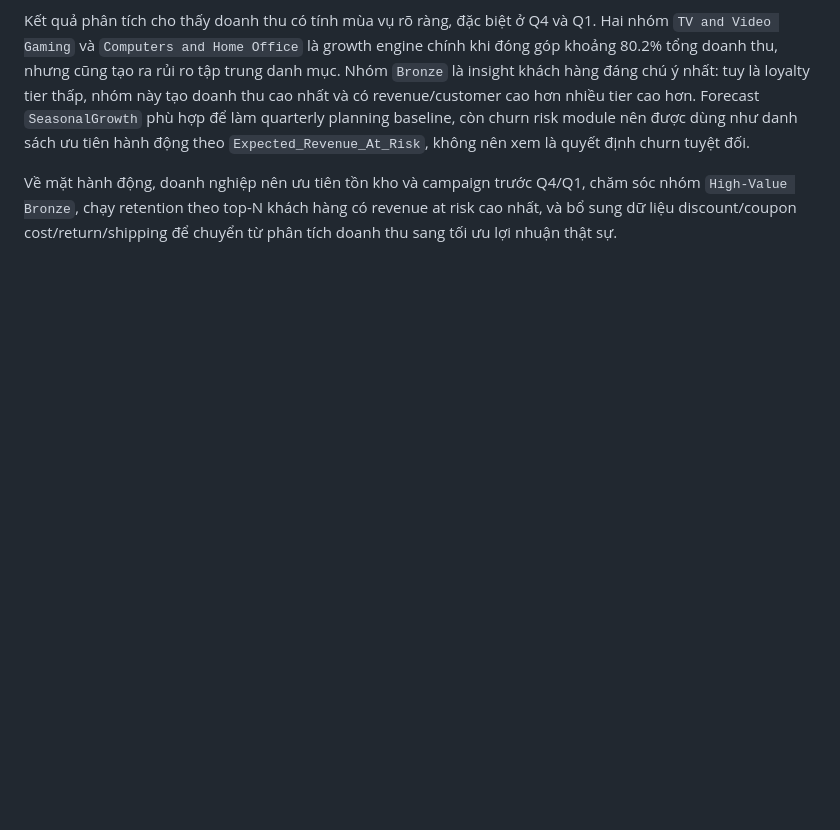
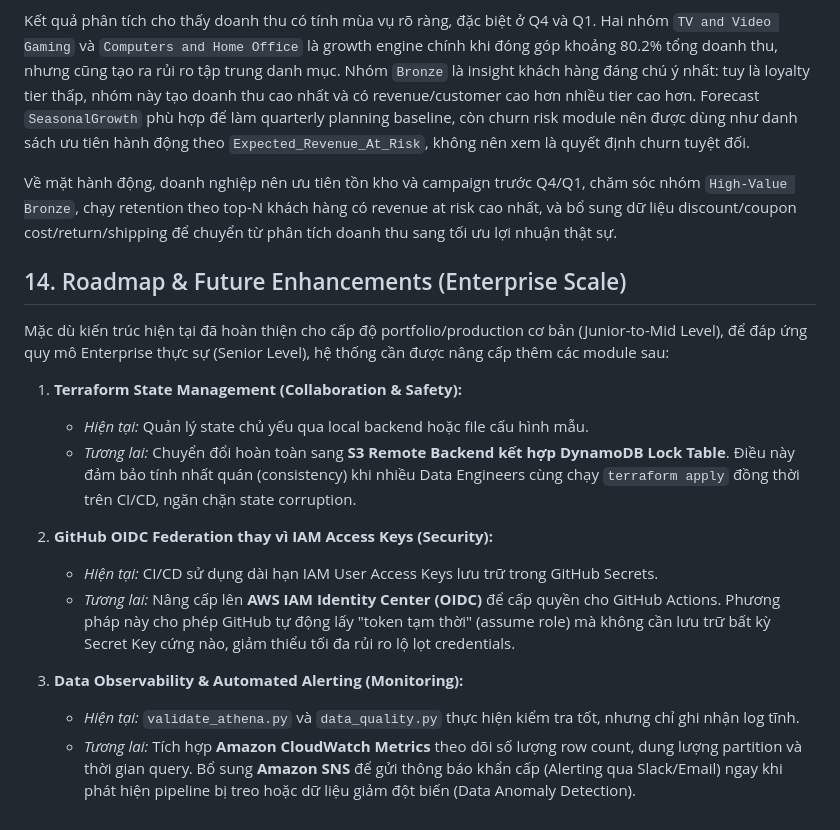
Before and after one commit to baoquocnguyn148/ver2, a Markdown page: README.md, the part around the change. Rendered like a GitHub page; blank space fills up the shorter version.

Commit message:
docs: add future roadmap for senior-level enhancements

```diff
--- a/README.md
+++ b/README.md
@@ -1157,3 +1157,19 @@ Project đã hoàn thiện một quy trình phân tích dữ liệu end-to-end:
 Kết quả phân tích cho thấy doanh thu có tính mùa vụ rõ ràng, đặc biệt ở Q4 và Q1. Hai nhóm `TV and Video Gaming` và `Computers and Home Office` là growth engine chính khi đóng góp khoảng 80.2% tổng doanh thu, nhưng cũng tạo ra rủi ro tập trung danh mục. Nhóm `Bronze` là insight khách hàng đáng chú ý nhất: tuy là loyalty tier thấp, nhóm này tạo doanh thu cao nhất và có revenue/customer cao hơn nhiều tier cao hơn. Forecast `SeasonalGrowth` phù hợp để làm quarterly planning baseline, còn churn risk module nên được dùng như danh sách ưu tiên hành động theo `Expected_Revenue_At_Risk`, không nên xem là quyết định churn tuyệt đối.
 
 Về mặt hành động, doanh nghiệp nên ưu tiên tồn kho và campaign trước Q4/Q1, chăm sóc nhóm `High-Value Bronze`, chạy retention theo top-N khách hàng có revenue at risk cao nhất, và bổ sung dữ liệu discount/coupon cost/return/shipping để chuyển từ phân tích doanh thu sang tối ưu lợi nhuận thật sự.
+
+## 14. Roadmap & Future Enhancements (Enterprise Scale)
+
+Mặc dù kiến trúc hiện tại đã hoàn thiện cho cấp độ portfolio/production cơ bản (Junior-to-Mid Level), để đáp ứng quy mô Enterprise thực sự (Senior Level), hệ thống cần được nâng cấp thêm các module sau:
+
+1. **Terraform State Management (Collaboration & Safety):**
+   - *Hiện tại:* Quản lý state chủ yếu qua local backend hoặc file cấu hình mẫu.
+   - *Tương lai:* Chuyển đổi hoàn toàn sang **S3 Remote Backend kết hợp DynamoDB Lock Table**. Điều này đảm bảo tính nhất quán (consistency) khi nhiều Data Engineers cùng chạy `terraform apply` đồng thời trên CI/CD, ngăn chặn state corruption.
+
+2. **GitHub OIDC Federation thay vì IAM Access Keys (Security):**
+   - *Hiện tại:* CI/CD sử dụng dài hạn IAM User Access Keys lưu trữ trong GitHub Secrets.
+   - *Tương lai:* Nâng cấp lên **AWS IAM Identity Center (OIDC)** để cấp quyền cho GitHub Actions. Phương pháp này cho phép GitHub tự động lấy "token tạm thời" (assume role) mà không cần lưu trữ bất kỳ Secret Key cứng nào, giảm thiểu tối đa rủi ro lộ lọt credentials.
+
+3. **Data Observability & Automated Alerting (Monitoring):**
+   - *Hiện tại:* `validate_athena.py` và `data_quality.py` thực hiện kiểm tra tốt, nhưng chỉ ghi nhận log tĩnh.
+   - *Tương lai:* Tích hợp **Amazon CloudWatch Metrics** theo dõi số lượng row count, dung lượng partition và thời gian query. Bổ sung **Amazon SNS** để gửi thông báo khẩn cấp (Alerting qua Slack/Email) ngay khi phát hiện pipeline bị treo hoặc dữ liệu giảm đột biến (Data Anomaly Detection).
```
